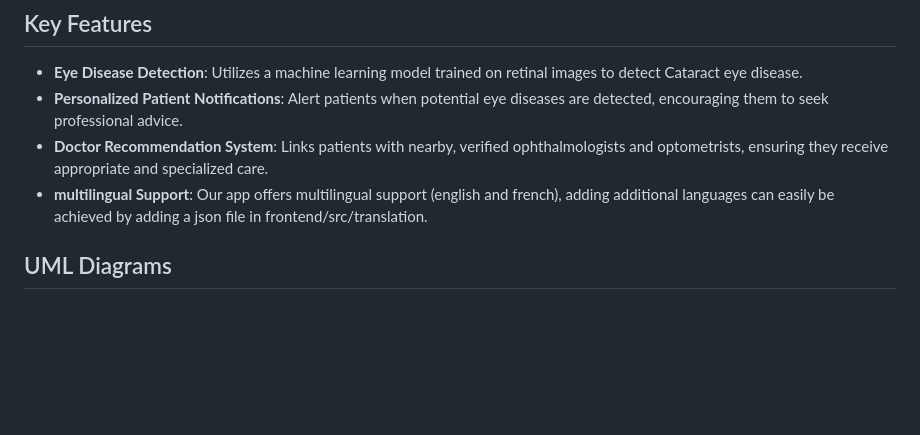
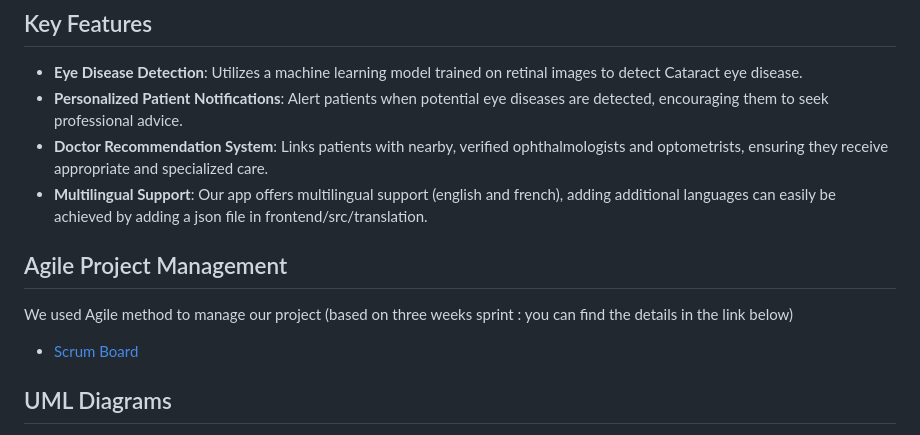
Before and after one commit to anasss008/projet_MedEYE_JEE_2023, a Markdown page: README.md, the part around the change. GitHub-like rendering; blank space fills up the shorter version.

```diff
--- a/README.md
+++ b/README.md
@@ -23,9 +23,11 @@ Our team members are :
 - **Eye Disease Detection**: Utilizes a machine learning model trained on retinal images to detect Cataract eye disease.
 - **Personalized Patient Notifications**: Alert patients when potential eye diseases are detected, encouraging them to seek professional advice.
 - **Doctor Recommendation System**: Links patients with nearby, verified ophthalmologists and optometrists, ensuring they receive appropriate and specialized care.
-- **multilingual Support**:   Our app offers multilingual support (english and french), adding additional languages can easily be achieved by adding a json file in frontend/src/translation.
+- **Multilingual Support**:   Our app offers multilingual support (english and french), adding additional languages can easily be achieved by adding a json file in frontend/src/translation.
 
-
+## Agile Project Management
+We used Agile method to manage our project (based on three weeks sprint : you can find the details in the link below)
+- [Scrum Board](https://meadow-sink-344.notion.site/Agile-Project-Management-c1be08ff922946a898cce075c48aaae3)
 ## UML Diagrams
 
 - [Use case diagram](./sys_design/Use_Case_Diagram.jpg)
```
